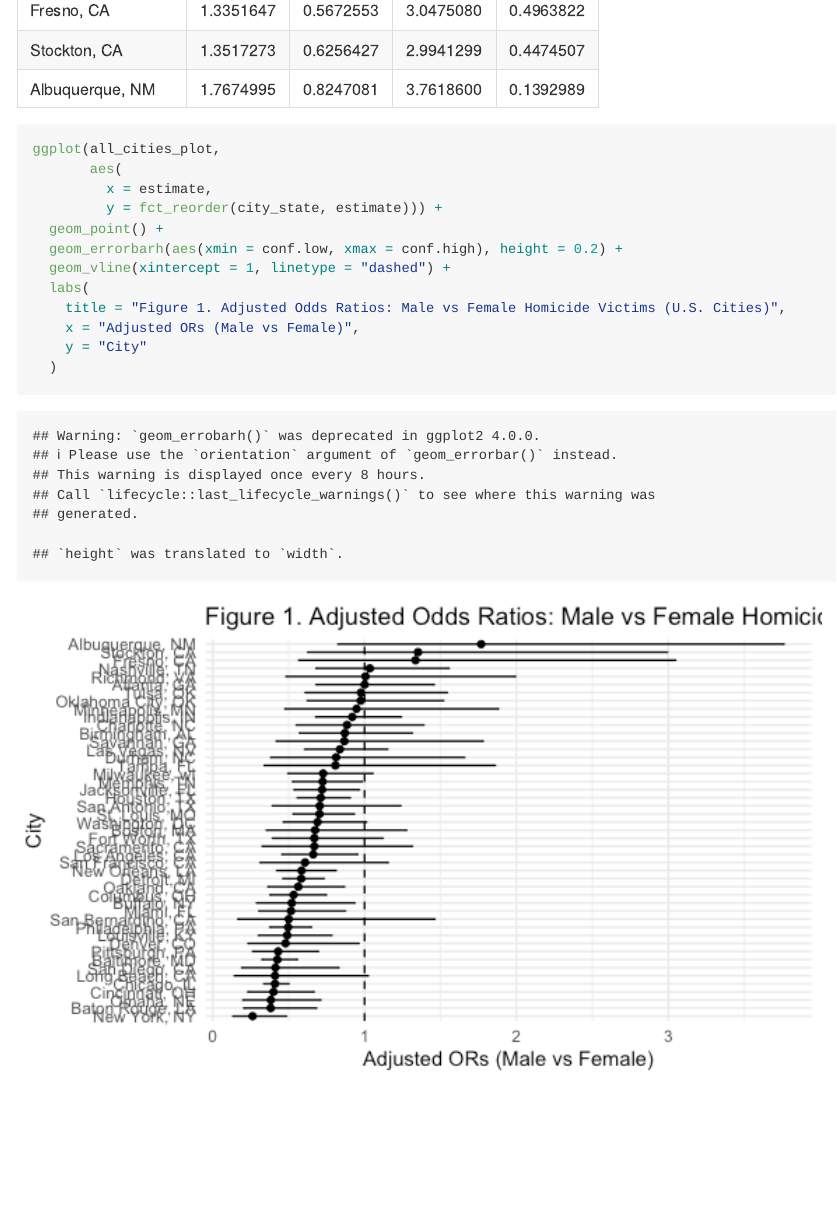
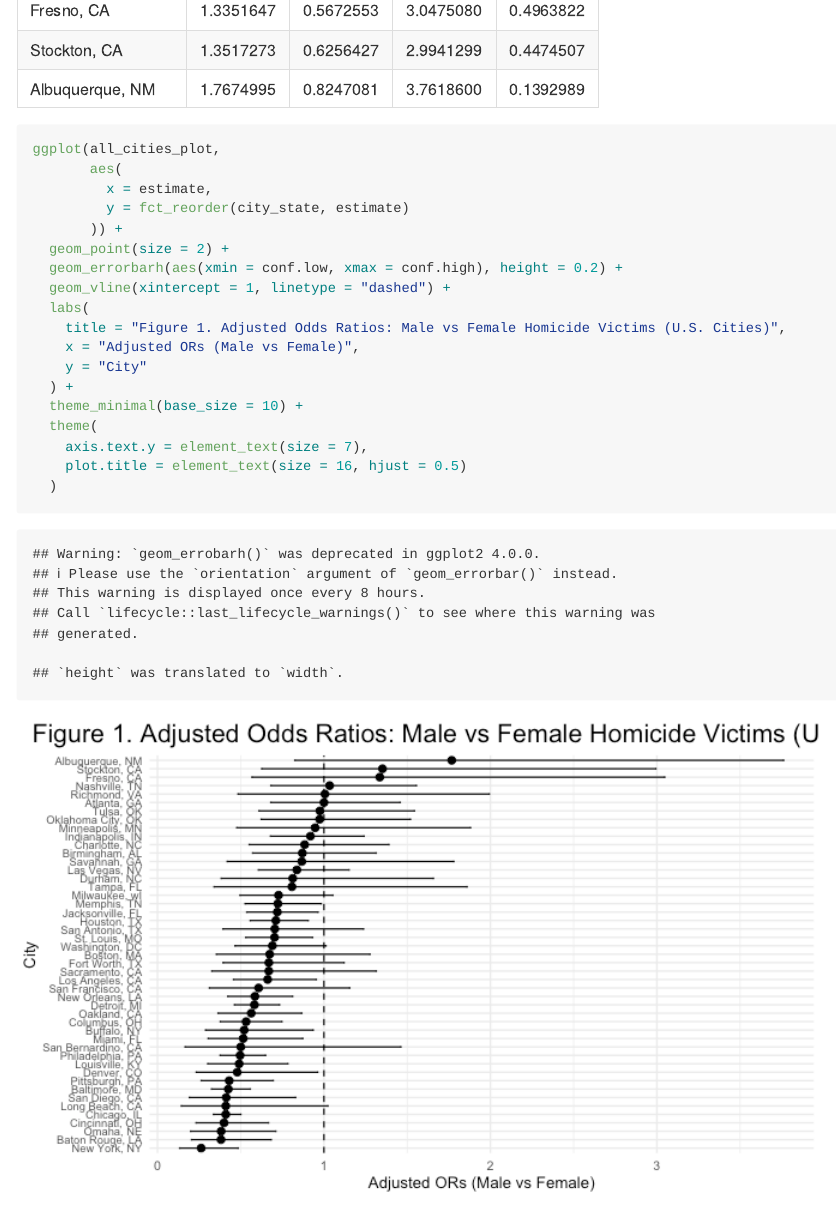
Before and after one commit to sergozoria/p8105_hw6_smo2147, an R Markdown document (p8105_hw6_smo2147.Rmd): the page in a window 1100 px wide, from 5570 px down. The pictures show the output file p8105_hw6_smo2147.md that the author committed with the source, drawn offline in the style of GitHub.

Commit message:
fixing height of plot 1 in problem 1

````diff
--- a/p8105_hw6_smo2147.Rmd
+++ b/p8105_hw6_smo2147.Rmd
@@ -120,14 +120,20 @@ knitr::kable(all_cities_plot)
 ggplot(all_cities_plot,
        aes(
          x = estimate,
-         y = fct_reorder(city_state, estimate))) +
-  geom_point() +
+         y = fct_reorder(city_state, estimate)
+       )) +
+  geom_point(size = 2) +
   geom_errorbarh(aes(xmin = conf.low, xmax = conf.high), height = 0.2) +
   geom_vline(xintercept = 1, linetype = "dashed") +
   labs(
     title = "Figure 1. Adjusted Odds Ratios: Male vs Female Homicide Victims (U.S. Cities)",
     x = "Adjusted ORs (Male vs Female)",
     y = "City"
+  ) +
+  theme_minimal(base_size = 10) +
+  theme(
+    axis.text.y = element_text(size = 7),
+    plot.title = element_text(size = 16, hjust = 0.5)
   )
 ```
 
````
Also changed, not shown: p8105_hw6_smo2147.md, p8105_hw6_smo2147_files/figure-gfm/figure 1-1.png, p8105_hw6_smo2147.Rmd (2 more changed lines).
